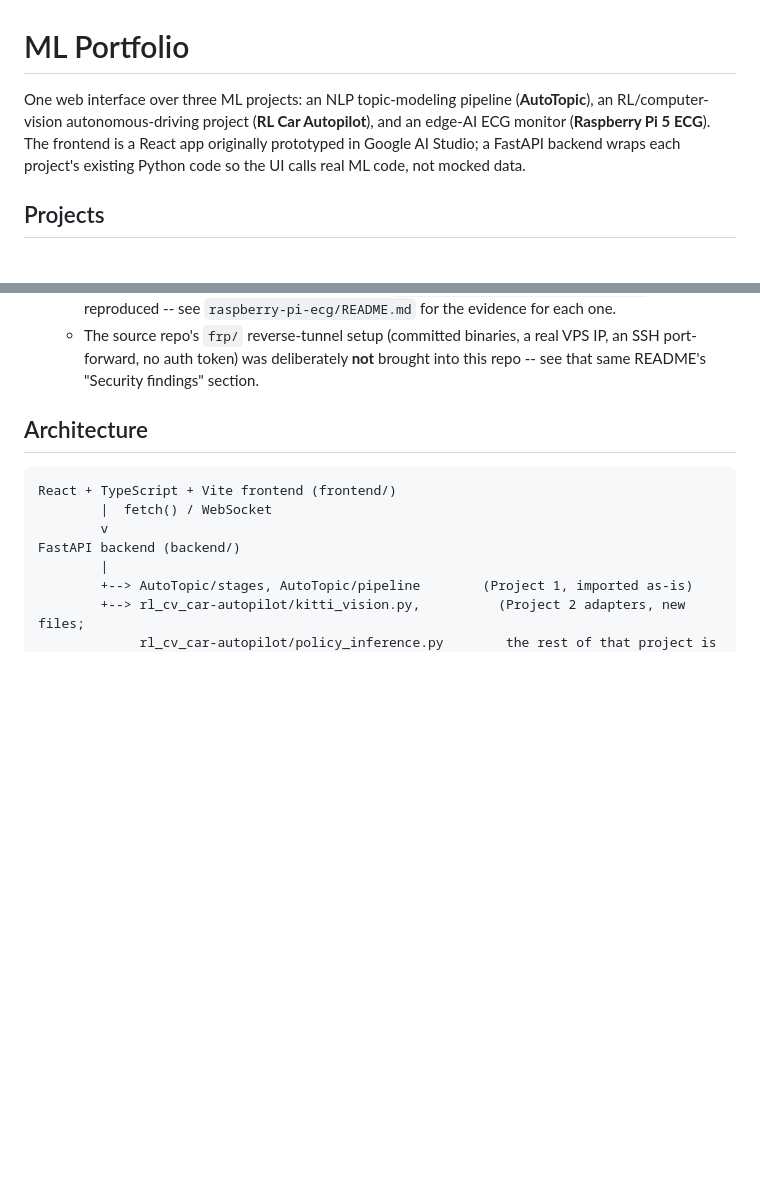
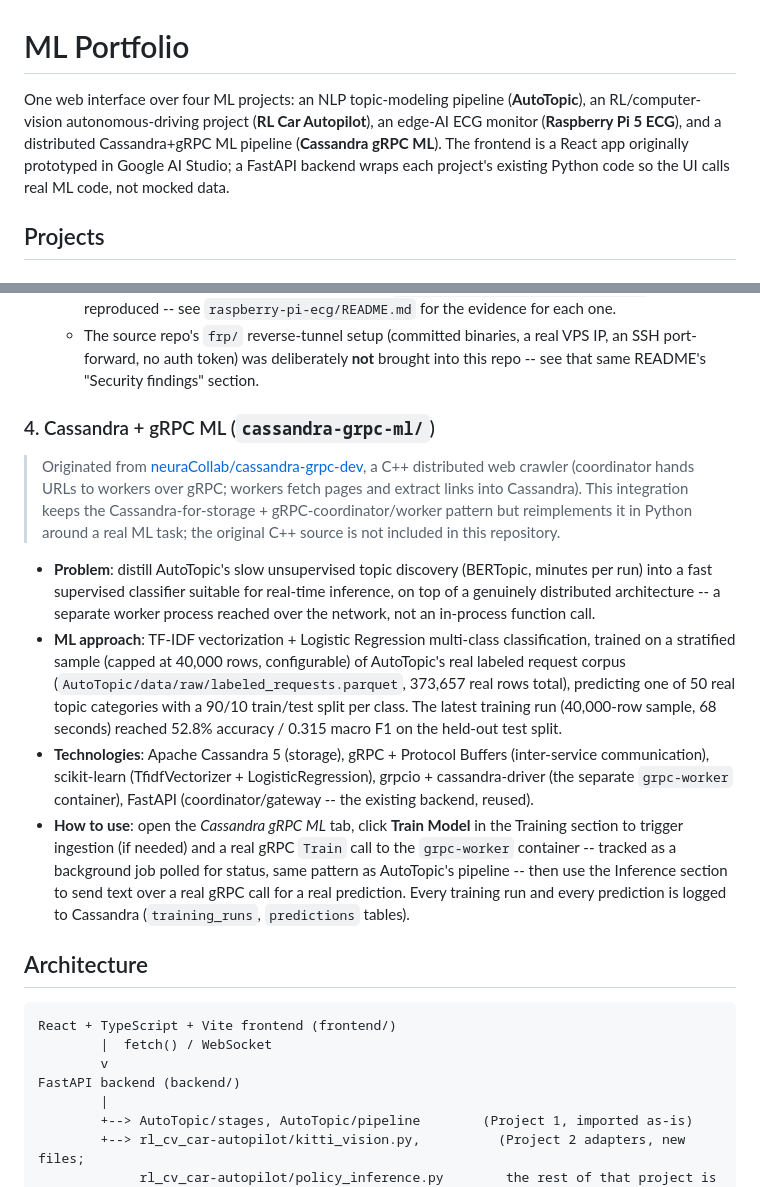
Before and after one commit to neuraCollab/ml-portfolio, a Markdown page: README.md, 2 parts joined by grey strips. Rendered like a GitHub page; blank space fills up the shorter version.

Commit message:
Add Cassandra+gRPC ML documentation and root README entry

```diff
--- a/README.md
+++ b/README.md
@@ -1,10 +1,10 @@
 # ML Portfolio
 
-One web interface over three ML projects: an NLP topic-modeling pipeline (**AutoTopic**), an
-RL/computer-vision autonomous-driving project (**RL Car Autopilot**), and an edge-AI ECG monitor
-(**Raspberry Pi 5 ECG**). The frontend is a React app originally prototyped in Google AI Studio; a
-FastAPI backend wraps each project's existing Python code so the UI calls real ML code, not mocked
-data.
+One web interface over four ML projects: an NLP topic-modeling pipeline (**AutoTopic**), an
+RL/computer-vision autonomous-driving project (**RL Car Autopilot**), an edge-AI ECG monitor
+(**Raspberry Pi 5 ECG**), and a distributed Cassandra+gRPC ML pipeline (**Cassandra gRPC ML**).
+The frontend is a React app originally prototyped in Google AI Studio; a FastAPI backend wraps
+each project's existing Python code so the UI calls real ML code, not mocked data.
 
 ## Projects
 
@@ -114,6 +114,34 @@ data.
   - The source repo's `frp/` reverse-tunnel setup (committed binaries, a real VPS IP, an SSH
     port-forward, no auth token) was deliberately **not** brought into this repo -- see that same
     README's "Security findings" section.
+
+### 4. Cassandra + gRPC ML (`cassandra-grpc-ml/`)
+
+> Originated from [neuraCollab/cassandra-grpc-dev](https://github.com/neuraCollab/cassandra-grpc-dev),
+> a C++ distributed web crawler (coordinator hands URLs to workers over gRPC; workers fetch pages
+> and extract links into Cassandra). This integration keeps the Cassandra-for-storage +
+> gRPC-coordinator/worker pattern but reimplements it in Python around a real ML task; the
+> original C++ source is not included in this repository.
+
+- **Problem**: distill AutoTopic's slow unsupervised topic discovery (BERTopic, minutes per run)
+  into a fast supervised classifier suitable for real-time inference, on top of a genuinely
+  distributed architecture -- a separate worker process reached over the network, not an in-process
+  function call.
+- **ML approach**: TF-IDF vectorization + Logistic Regression multi-class classification, trained
+  on a stratified sample (capped at 40,000 rows, configurable) of AutoTopic's real labeled request
+  corpus (`AutoTopic/data/raw/labeled_requests.parquet`, 373,657 real rows total), predicting one
+  of 50 real topic categories with a 90/10 train/test split per class. The latest training run
+  (40,000-row sample, 68 seconds) reached 52.8% accuracy / 0.315 macro F1 on the held-out test
+  split.
+- **Technologies**: Apache Cassandra 5 (storage), gRPC + Protocol Buffers (inter-service
+  communication), scikit-learn (TfidfVectorizer + LogisticRegression), grpcio + cassandra-driver
+  (the separate `grpc-worker` container), FastAPI (coordinator/gateway -- the existing backend,
+  reused).
+- **How to use**: open the *Cassandra gRPC ML* tab, click **Train Model** in the Training section
+  to trigger ingestion (if needed) and a real gRPC `Train` call to the `grpc-worker` container --
+  tracked as a background job polled for status, same pattern as AutoTopic's pipeline -- then use
+  the Inference section to send text over a real gRPC call for a real prediction. Every training
+  run and every prediction is logged to Cassandra (`training_runs`, `predictions` tables).
 
 ## Architecture
 
```
Also changed, not shown: cassandra-grpc-ml/README.md (added, +120 -0 lines).
